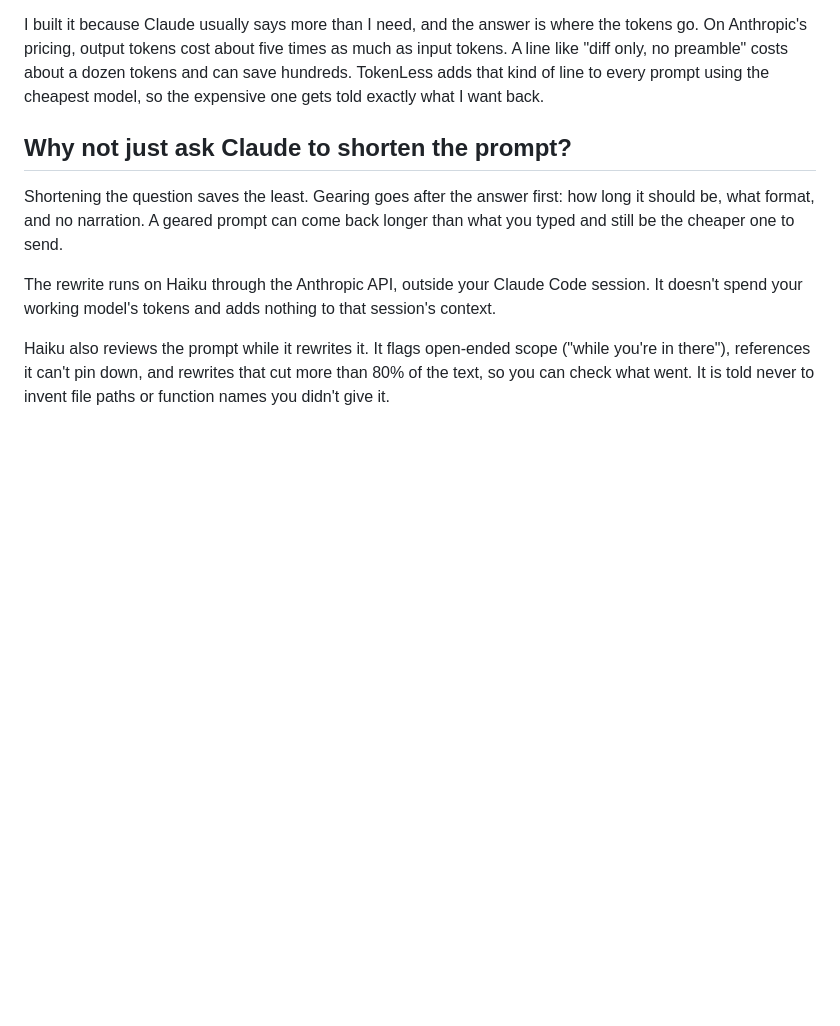
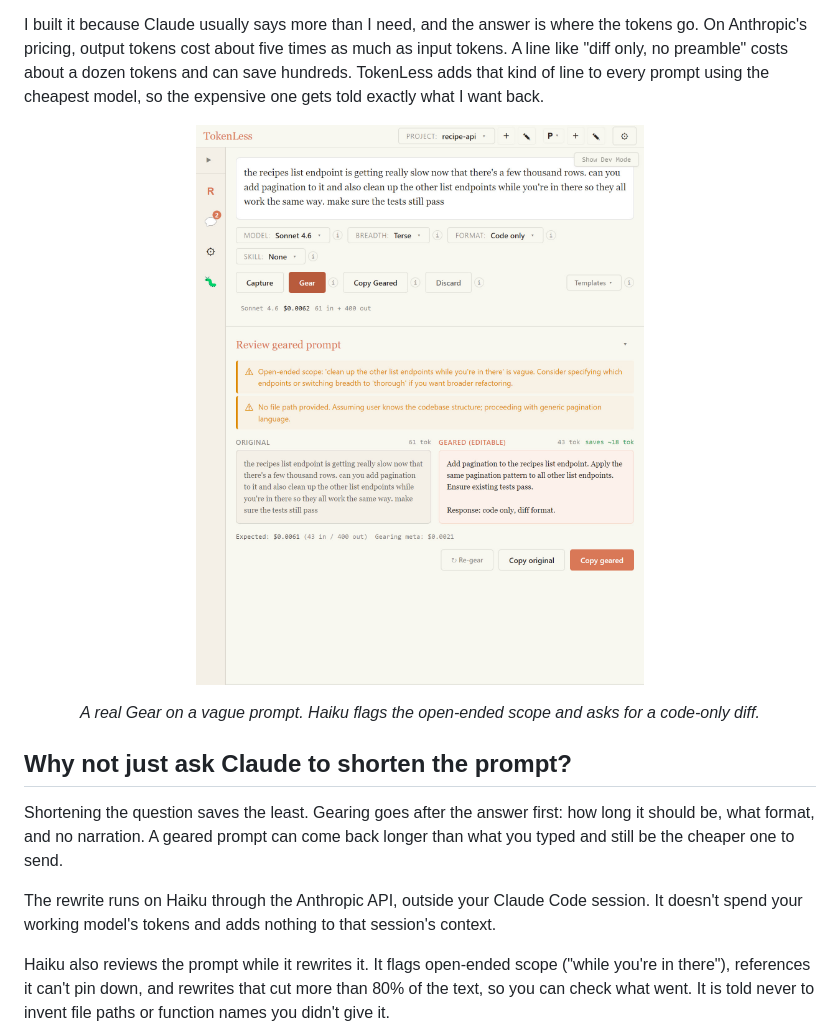
Before and after one commit to Aiden-Molyneaux/tokenless, a Markdown page: README.md, the part around the change. Drawn GitHub-style; pictures changed too: docs/images/review.jpg (added); blank space fills up the shorter version.

Commit message:
Show a geared prompt in the README
Co-Authored-By: Claude Opus 5.5 <noreply@anthropic.com>

```diff
--- a/README.md
+++ b/README.md
@@ -3,6 +3,9 @@
 TokenLess is a small Windows app that sits next to Claude Code and looks over a prompt before you send it. You copy the prompt from your terminal, click Gear, and Haiku rewrites it so the model on the other end knows how long the answer should be and what shape it should take. It also cuts filler and flags anything vague. You compare the two versions side by side, change what you like, and paste the result back into your terminal.
 
 I built it because Claude usually says more than I need, and the answer is where the tokens go. On Anthropic's pricing, output tokens cost about five times as much as input tokens. A line like "diff only, no preamble" costs about a dozen tokens and can save hundreds. TokenLess adds that kind of line to every prompt using the cheapest model, so the expensive one gets told exactly what I want back.
+
+<p align="center"><img src="docs/images/review.jpg" width="480" alt="TokenLess after a Gear: critique flags, then the original beside the rewrite"></p>
+<p align="center"><em>A real Gear on a vague prompt. Haiku flags the open-ended scope and asks for a code-only diff.</em></p>
 
 ## Why not just ask Claude to shorten the prompt?
 
```
